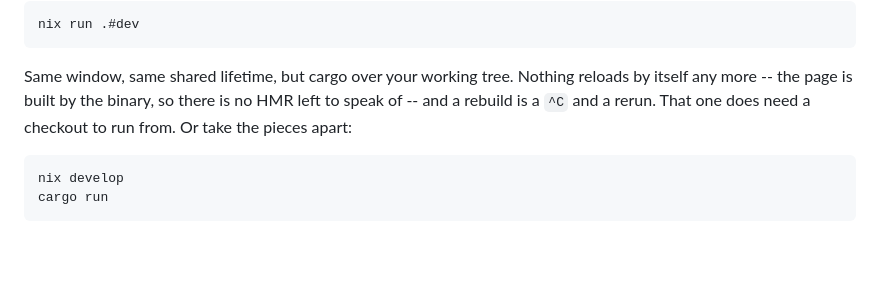
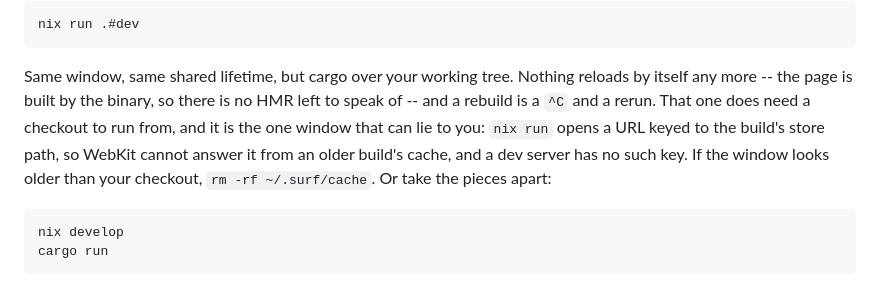
Before and after one commit to M4jor-Tom/wallpaper.studio.ui, a Markdown page: README.md, the part around the change. Rendered like a GitHub page; blank space fills up the shorter version.

Commit message:
docs: say which window can go stale, and how to clear it
nix run is keyed on the build's store path and cannot be answered from an older
build's cache; nix run .#dev has no such key. Name the remedy where the reader
meets it, since the cache is not in the XDG location anyone would look first.

Co-Authored-By: Claude Opus 5 (1M context) <noreply@anthropic.com>
Claude-Session: https://claude.ai/code/session_01NJYV2pZ3FPg562qDtt8dQZ

````diff
--- a/README.md
+++ b/README.md
@@ -41,7 +41,10 @@ nix run .#dev
 Same window, same shared lifetime, but cargo over your working tree. Nothing
 reloads by itself any more -- the page is built by the binary, so there is no
 HMR left to speak of -- and a rebuild is a `^C` and a rerun. That one does need
-a checkout to run from. Or take the pieces apart:
+a checkout to run from, and it is the one window that can lie to you: `nix run`
+opens a URL keyed to the build's store path, so WebKit cannot answer it from an
+older build's cache, and a dev server has no such key. If the window looks
+older than your checkout, `rm -rf ~/.surf/cache`. Or take the pieces apart:
 
 ```bash
 nix develop
````
